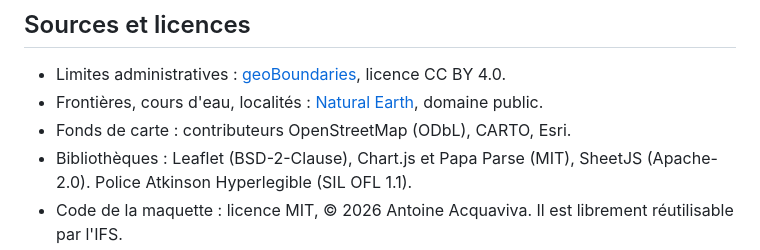
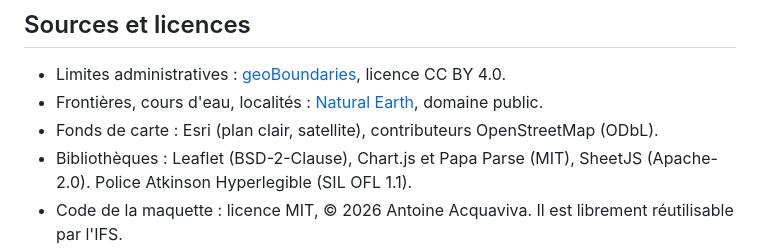
Before and after one commit to antoineacquaviva/webmap-ifs-maquette, a Markdown page: README.md, the part around the change. GitHub-like rendering.

```diff
--- a/README.md
+++ b/README.md
@@ -68,7 +68,7 @@ Les navigateurs bloquent la lecture des fichiers de données quand on ouvre `ind
 
 - Limites administratives : [geoBoundaries](https://www.geoboundaries.org), licence CC BY 4.0.
 - Frontières, cours d'eau, localités : [Natural Earth](https://www.naturalearthdata.com), domaine public.
-- Fonds de carte : contributeurs OpenStreetMap (ODbL), CARTO, Esri.
+- Fonds de carte : Esri (plan clair, satellite), contributeurs OpenStreetMap (ODbL).
 - Bibliothèques : Leaflet (BSD-2-Clause), Chart.js et Papa Parse (MIT), SheetJS (Apache-2.0). Police Atkinson Hyperlegible (SIL OFL 1.1).
 - Code de la maquette : licence MIT, © 2026 Antoine Acquaviva. Il est librement réutilisable par l'IFS.
 
```
